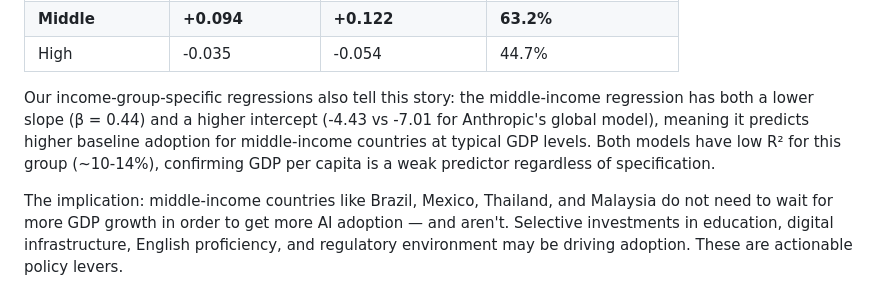
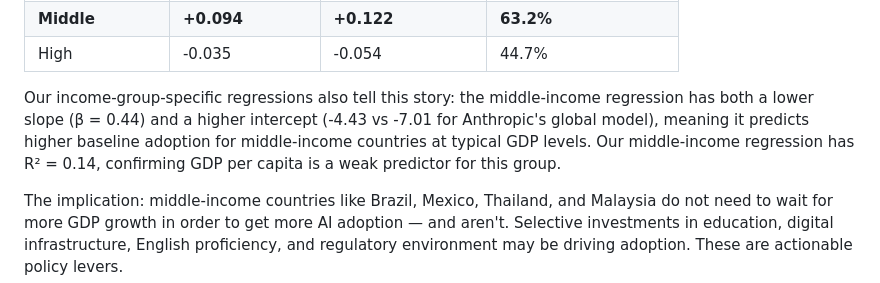
Before and after one commit to IlanStrauss/anthropic-econ-critique, a Markdown page: BLOG_POST.md, the part around the change. Drawn GitHub-style.

```diff
--- a/BLOG_POST.md
+++ b/BLOG_POST.md
@@ -77,7 +77,7 @@ This matters because middle-income countries contain much of the world's populat
 | **Middle** | **+0.094** | **+0.122** | **63.2%** |
 | High | -0.035 | -0.054 | 44.7% |
 
-Our income-group-specific regressions also tell this story: the middle-income regression has both a lower slope (β = 0.44) and a higher intercept (-4.43 vs -7.01 for Anthropic's global model), meaning it predicts higher baseline adoption for middle-income countries at typical GDP levels. Both models have low R² for this group (~10-14%), confirming GDP per capita is a weak predictor regardless of specification.
+Our income-group-specific regressions also tell this story: the middle-income regression has both a lower slope (β = 0.44) and a higher intercept (-4.43 vs -7.01 for Anthropic's global model), meaning it predicts higher baseline adoption for middle-income countries at typical GDP levels. Our middle-income regression has R² = 0.14, confirming GDP per capita is a weak predictor for this group.
 
 The implication: middle-income countries like Brazil, Mexico, Thailand, and Malaysia do not need to wait for more GDP growth in order to get more AI adoption — and aren't. Selective investments in education, digital infrastructure, English proficiency, and regulatory environment may be driving adoption. These are actionable policy levers.
 
```
Also changed, not shown: README.md (+3 -3 lines), figures/fig4_outliers.png, 2 other files.
